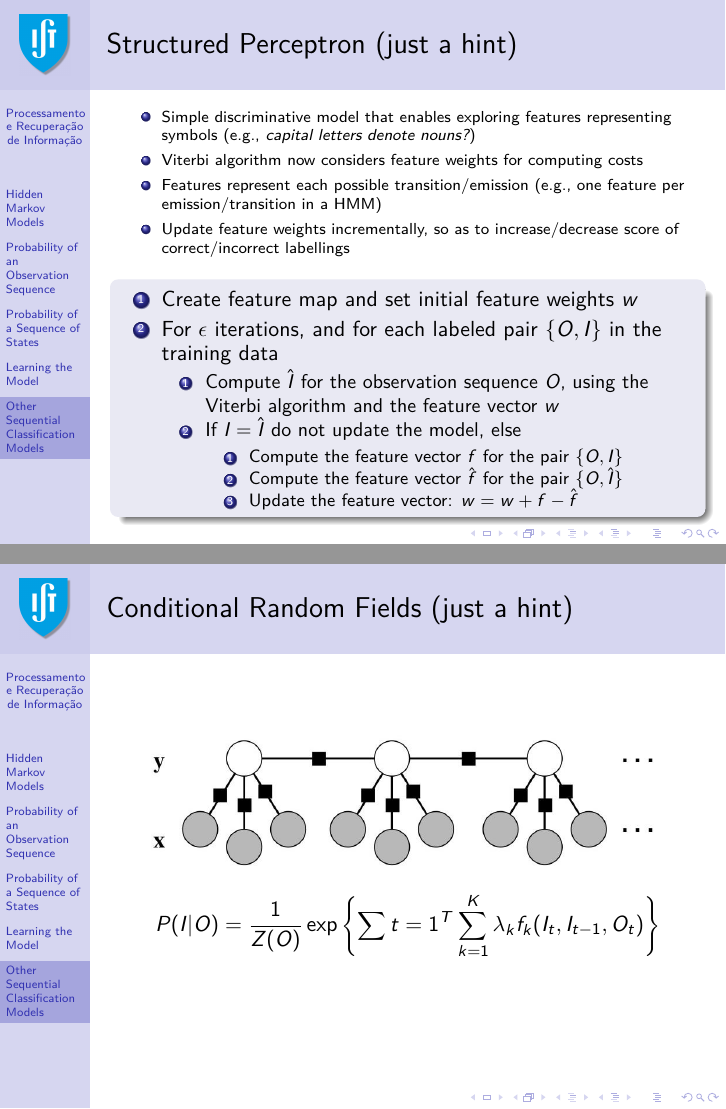
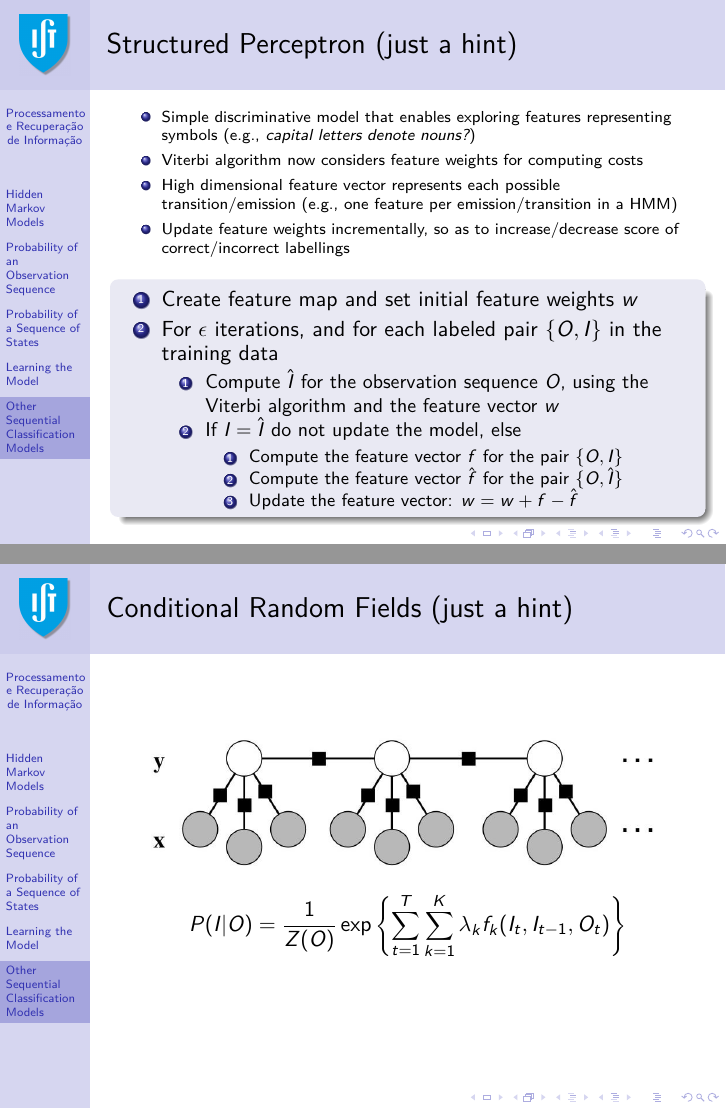
Before and after one commit to pavelcalado/pri1819, LaTeX slides (slides/06b-information-extraction-hmm.tex): pages 51 and 52 of 59, joined at a grey line. Compiled offline with pdfLaTeX.

Commit message:
Update 06b-information-extraction-hmm.tex

```diff
--- a/slides/06b-information-extraction-hmm.tex
+++ b/slides/06b-information-extraction-hmm.tex
@@ -768,7 +768,7 @@ S(O,I|\lambda) = \sum_{t=1}^{T} W(t,O_t)
    \scriptsize
    \item Simple discriminative model that enables exploring features representing symbols (e.g., {\it capital letters denote nouns?})
    \item Viterbi algorithm now considers feature weights for computing costs
-   \item Features represent each possible transition/emission (e.g., one feature per emission/transition in a HMM)
+   \item High dimensional feature vector represents each possible transition/emission (e.g., one feature per emission/transition in a HMM)
    \item Update feature weights incrementally, so as to increase/decrease score of correct/incorrect labellings
    \end{itemize}
 
@@ -795,7 +795,7 @@ S(O,I|\lambda) = \sum_{t=1}^{T} W(t,O_t)
      \centering
      \includegraphics[width=.9\linewidth]{crf}
      \begin{displaymath}
-         P(I|O) = \frac{1}{Z(O)}\exp\left\{\sum{t=1}^T \sum_{k=1}^K\lambda_kf_k(I_t, I_{t-1}, O_t)\right\}
+         P(I|O) = \frac{1}{Z(O)}\exp\left\{\sum_{t=1}^T \sum_{k=1}^K\lambda_kf_k(I_t, I_{t-1}, O_t)\right\}
      \end{displaymath}
  \end{frame}
 
```
